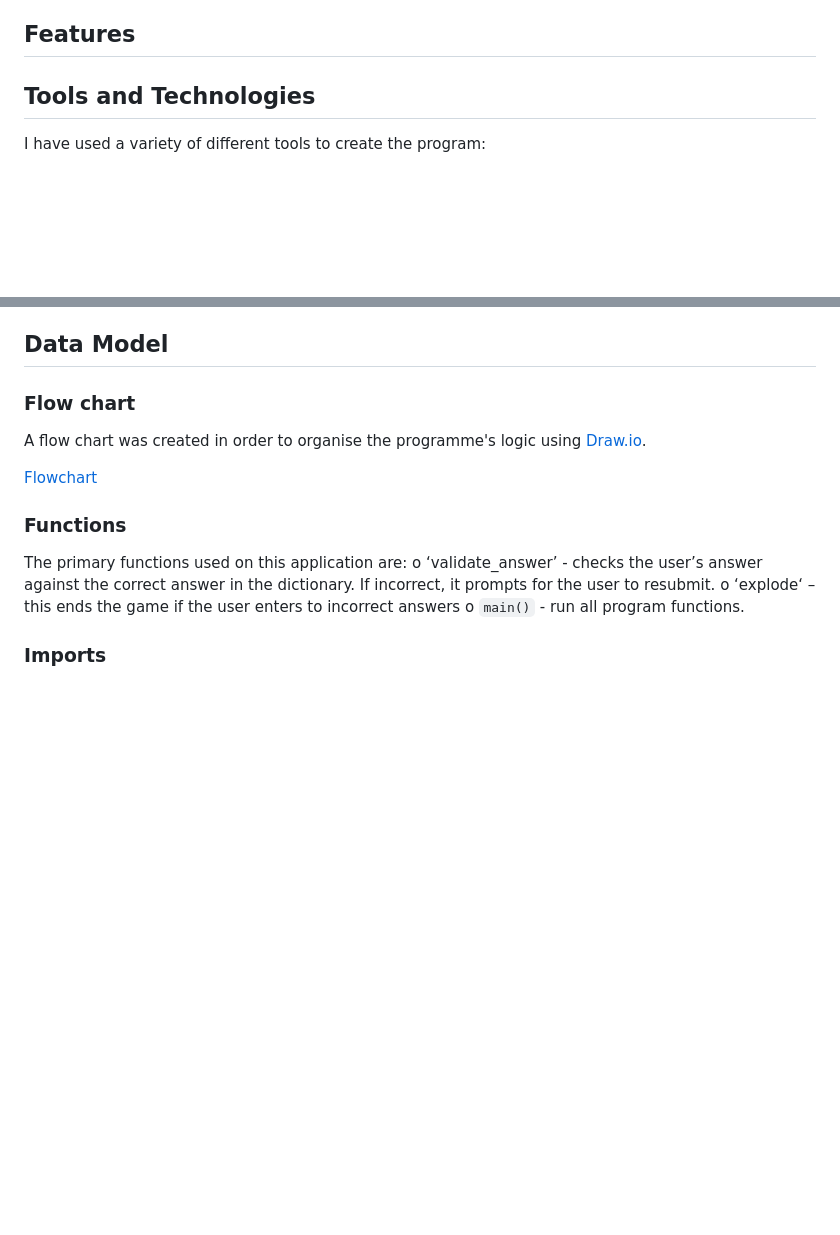
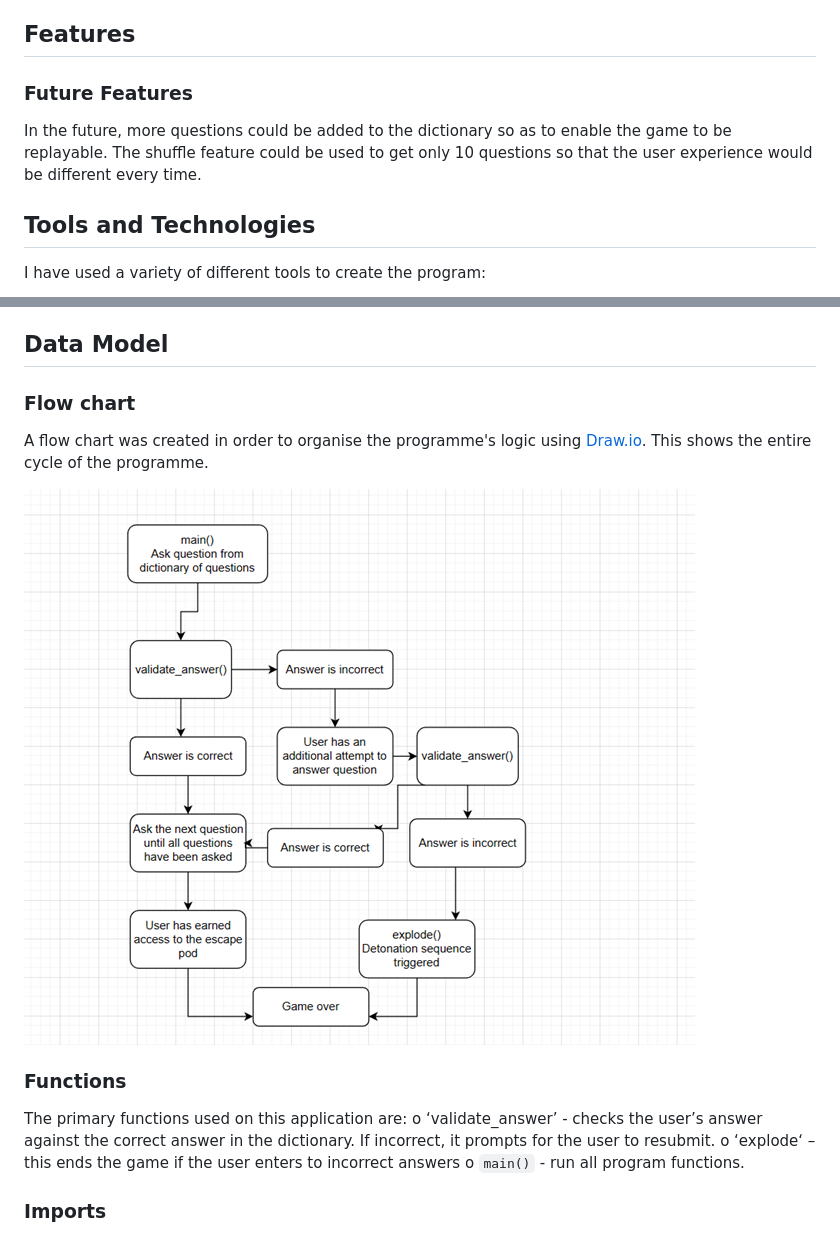
Before and after one commit to brindle5/escape-pod, a Markdown page: README.md, 2 parts joined by grey strips. Rendered like a GitHub page; blank space fills up the shorter version.

Commit message:
Add future features section to readme.

```diff
--- a/README.md
+++ b/README.md
@@ -3,6 +3,10 @@
 ‘Escape Pod’ is a terminal game where players need to answer a series of questions before they can access an escape pod. For each question, the player has two attempts to input the correct answer. If they fail to get the correct answer on the second attempt, it will trigger a destruction sequence and the game will end.
 
 ## **Features** ##
+
+### Future Features ###
+
+In the future, more questions could be added to the dictionary so as to enable the game to be replayable. The shuffle feature could be used to get only 10 questions so that the user experience would be different every time.
 
 ## **Tools and Technologies** ##
 
@@ -19,9 +23,9 @@ I have used a variety of different tools to create the program:
 
 ### Flow chart ###
 
-A flow chart was created in order to organise the programme's logic using [Draw.io](https://www.draw.io).
+A flow chart was created in order to organise the programme's logic using [Draw.io](https://www.draw.io). This shows the entire cycle of the programme.
 
-[Flowchart](documentation/flowchart.png)
+![Flowchart](documentation/flowchart.png)
 
 ### Functions ###
 
```
